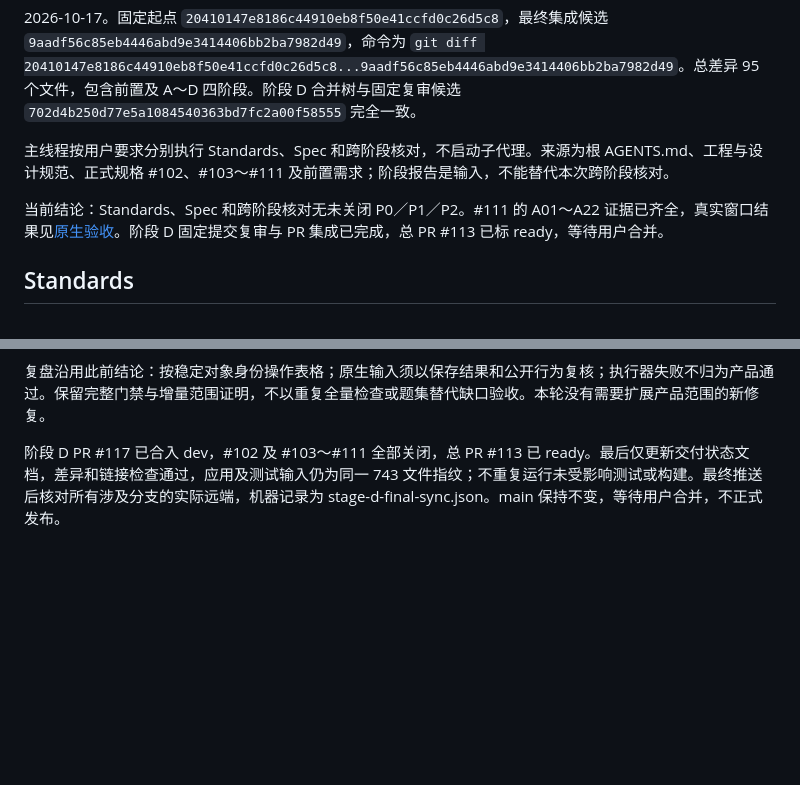
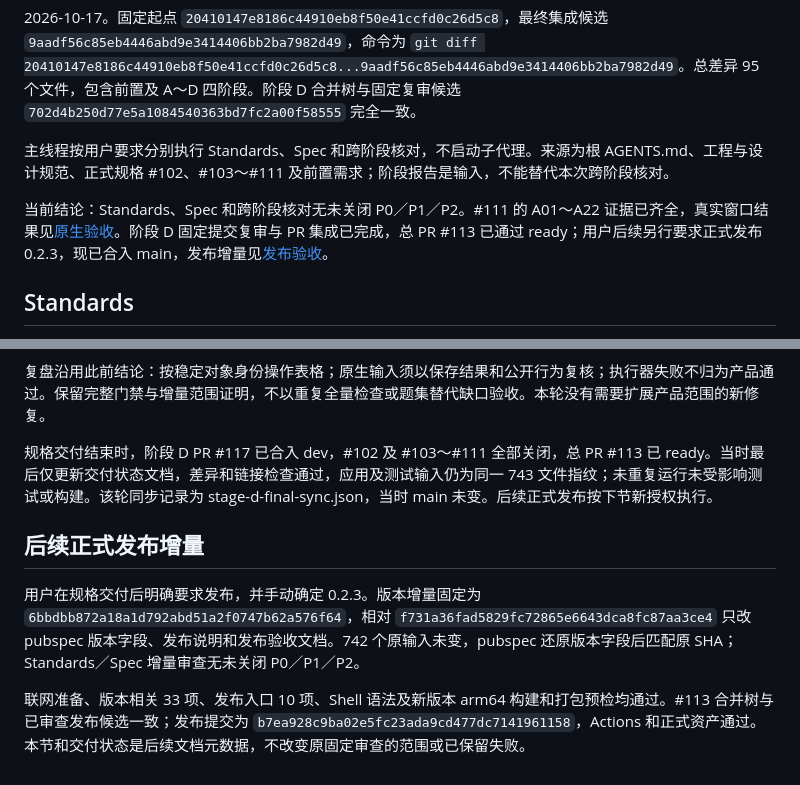
Before and after one commit to Ghost233/GhostModelDeck, a Markdown page: docs/verification/scenario-runtime-controls-final-review.md, 2 parts joined by grey strips. Drawn GitHub-style; blank space fills up the shorter version.

```diff
--- a/docs/verification/scenario-runtime-controls-final-review.md
+++ b/docs/verification/scenario-runtime-controls-final-review.md
@@ -4,7 +4,7 @@
 
 主线程按用户要求分别执行 Standards、Spec 和跨阶段核对，不启动子代理。来源为根 AGENTS.md、工程与设计规范、正式规格 #102、#103～#111 及前置需求；阶段报告是输入，不能替代本次跨阶段核对。
 
-当前结论：Standards、Spec 和跨阶段核对无未关闭 P0／P1／P2。#111 的 A01～A22 证据已齐全，真实窗口结果见[原生验收](scenario-runtime-controls-native-window.md)。阶段 D 固定提交复审与 PR 集成已完成，总 PR #113 已标 ready，等待用户合并。
+当前结论：Standards、Spec 和跨阶段核对无未关闭 P0／P1／P2。#111 的 A01～A22 证据已齐全，真实窗口结果见[原生验收](scenario-runtime-controls-native-window.md)。阶段 D 固定提交复审与 PR 集成已完成，总 PR #113 已通过 ready；用户后续另行要求正式发布 0.2.3，现已合入 main，发布增量见[发布验收](release-0.2.3.md)。
 
 ## Standards
 
@@ -59,4 +59,10 @@ Spec 代码审查：未关闭 P0／P1／P2 为 0。Spec 验收：A01～A22 均
 
 复盘沿用此前结论：按稳定对象身份操作表格；原生输入须以保存结果和公开行为复核；执行器失败不归为产品通过。保留完整门禁与增量范围证明，不以重复全量检查或题集替代缺口验收。本轮没有需要扩展产品范围的新修复。
 
-阶段 D PR #117 已合入 dev，#102 及 #103～#111 全部关闭，总 PR #113 已 ready。最后仅更新交付状态文档，差异和链接检查通过，应用及测试输入仍为同一 743 文件指纹；不重复运行未受影响测试或构建。最终推送后核对所有涉及分支的实际远端，机器记录为 stage-d-final-sync.json。main 保持不变，等待用户合并，不正式发布。
+规格交付结束时，阶段 D PR #117 已合入 dev，#102 及 #103～#111 全部关闭，总 PR #113 已 ready。当时最后仅更新交付状态文档，差异和链接检查通过，应用及测试输入仍为同一 743 文件指纹；未重复运行未受影响测试或构建。该轮同步记录为 stage-d-final-sync.json，当时 main 未变。后续正式发布按下节新授权执行。
+
+## 后续正式发布增量
+
+用户在规格交付后明确要求发布，并手动确定 0.2.3。版本增量固定为 `6bbdbb872a18a1d792abd51a2f0747b62a576f64`，相对 `f731a36fad5829fc72865e6643dca8fc87aa3ce4` 只改 pubspec 版本字段、发布说明和发布验收文档。742 个原输入未变，pubspec 还原版本字段后匹配原 SHA；Standards／Spec 增量审查无未关闭 P0／P1／P2。
+
+联网准备、版本相关 33 项、发布入口 10 项、Shell 语法及新版本 arm64 构建和打包预检均通过。#113 合并树与已审查发布候选一致；发布提交为 `b7ea928c9ba02e5fc23ada9cd477dc7141961158`，Actions 和正式资产通过。本节和交付状态是后续文档元数据，不改变原固定审查的范围或已保留失败。
```
Also changed, not shown: docs/verification/release-0.2.3.md (+23 -2 lines), docs/verification/scenario-runtime-controls-delivery.md (+9 -8 lines).
